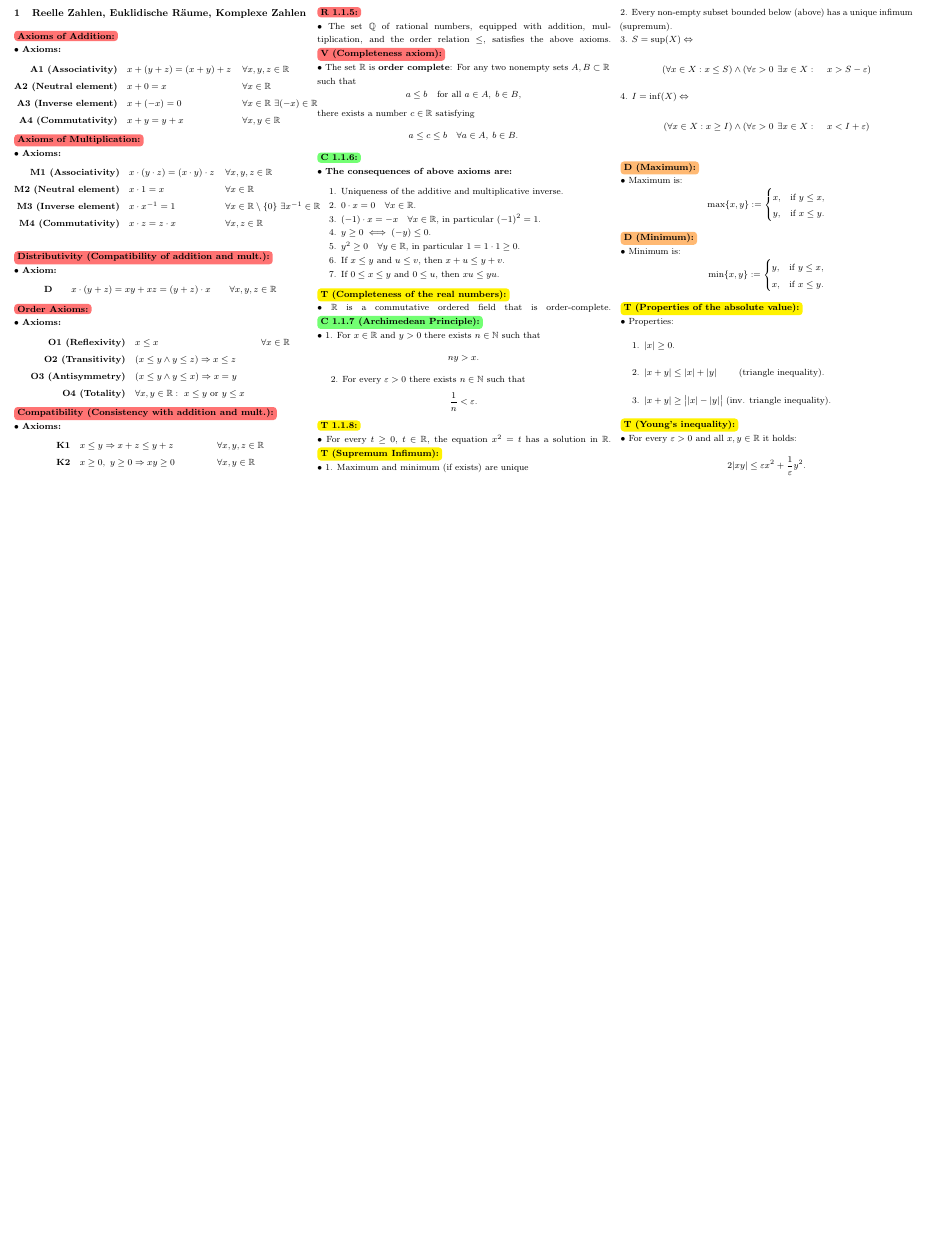
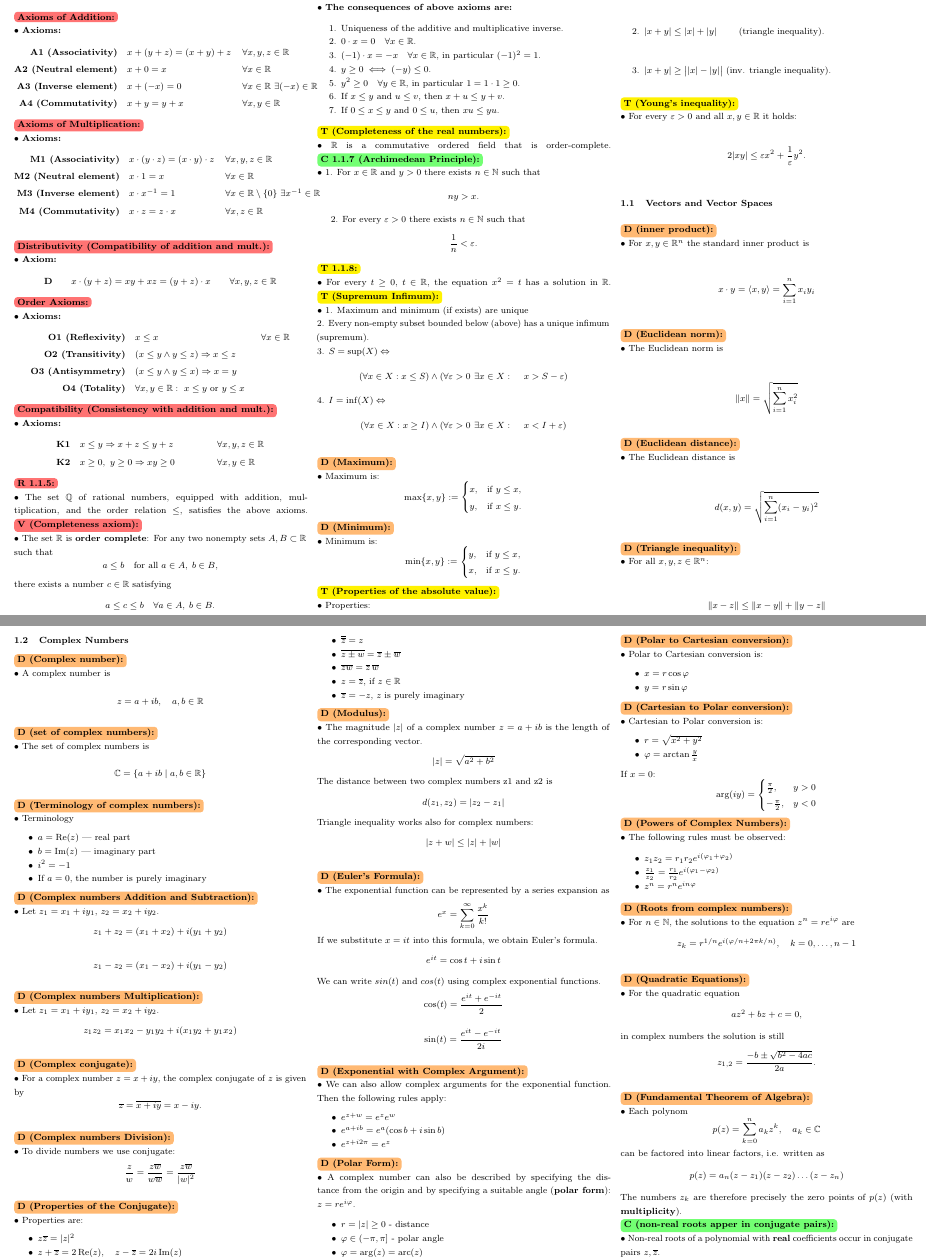
Before and after one commit to TimShatnyy/_Cheat-Sheet---Analysis-I, a LaTeX document (main.tex, which reads 1.2-VectorsVectorSpaces.tex, 1.3-ComplexNumbers.tex): part of the page before the commit and two parts of pages 1 and 2 of 2 after it, the two joined at a grey line, cut so that both start at the same text, the shorter picture padded with empty space. Compiled offline with pdfLaTeX.

Commit message:
Added a section about complex numbers.

```diff
--- /dev/null
+++ b/1.2-VectorsVectorSpaces.tex
@@ -0,0 +1,32 @@
+\subsection{Vectors and Vector Spaces}
+
+\tsDef{(inner product)}{
+    For $x,y \in \mathbb{R}^n$ the standard inner product is
+
+    \[
+        x \cdot y = \langle x,y\rangle = \sum_{i=1}^{n} x_i y_i
+    \]
+}
+\\
+\tsDef{(Euclidean norm)}{
+    The Euclidean norm is
+
+    \[
+        \|x\| = \sqrt{\sum_{i=1}^{n} x_i^2}
+    \]
+}
+\\
+\tsDef{(Euclidean distance)}{
+    The Euclidean distance is
+
+    \[
+        d(x,y)=\sqrt{\sum_{i=1}^{n}(x_i-y_i)^2}
+    \]
+}
+\tsDef{(Triangle inequality)}{
+    For all $x,y,z\in\mathbb{R}^n$:
+
+    \[
+        \|x-z\|\le \|x-y\|+\|y-z\|
+    \]
+}
--- /dev/null
+++ b/1.3-ComplexNumbers.tex
@@ -0,0 +1,191 @@
+\subsection{Complex Numbers}
+\tsDef{(Complex number)}{
+    A complex number is
+
+    \[
+        z=a+ib,\quad a,b\in\mathbb{R}
+    \]
+}
+\\
+\tsDef{(set of complex numbers)}{
+    The set of complex numbers is
+
+    \[
+        \mathbb{C}=\{a+ib\mid a,b\in\mathbb{R}\}
+    \]
+}
+\\
+\tsDef{(Terminology of complex numbers)}{
+    Terminology
+    \begin{itemize} [noitemsep]
+        \item $a=\operatorname{Re}(z)$ --- real part
+        \item $b=\operatorname{Im}(z)$ --- imaginary part
+        \item $i^2=-1$
+        \item If $a=0$, the number is purely imaginary
+    \end{itemize}
+}
+\tsDef{(Complex numbers Addition and Subtraction)}{
+    Let $z_1=x_1+iy_1$, $z_2=x_2+iy_2$.
+    \[
+        z_1+z_2=(x_1+x_2)+i(y_1+y_2)
+    \]
+
+    \[
+        z_1-z_2=(x_1-x_2)+i(y_1-y_2)
+    \]
+}
+\\
+\tsDef{(Complex numbers Multiplication)}{
+    Let $z_1=x_1+iy_1$, $z_2=x_2+iy_2$.
+    \[
+        z_1z_2=x_1x_2-y_1y_2+i(x_1y_2+y_1x_2)
+    \]
+}
+\\
+\tsDef{(Complex conjugate)}{
+    For a complex number $z = x + iy$, the complex conjugate of $z$ is given by
+    \[
+        \overline{z} = \overline{x + iy} = x - iy.
+    \]
+}
+\\
+\tsDef{(Complex numbers Division)}{
+    To divide numbers we use conjugate:
+    \[
+        \frac{z}{w}=\frac{z\overline{w}}{w\overline{w}}=\frac{z\overline{w}}{|w|^2}
+    \]
+}
+\\
+\tsDef{(Properties of the Conjugate)}{
+    Properties are:
+    \begin{itemize} [noitemsep]
+        \item $ z\overline{z}=|z|^2$
+        \item $ z+\overline{z}=2\operatorname{Re}(z),\quad z-\overline{z}=2i\operatorname{Im}(z)$
+        \item $ \overline{\overline{z}}=z$
+        \item $\overline{z\pm w}=\overline{z}\pm\overline{w}$
+        \item $\overline{zw}=\overline{z}\,\overline{w}$
+        \item \(z = \overline{z}\), if \(z \in \mathbb{R}\)
+        \item \(\overline{z} = -z\), \(z\) is purely imaginary
+    \end{itemize}
+}
+\tsDef{(Modulus)}{
+    The magnitude $|z|$ of a complex number $z = a + ib$ is the length of the corresponding vector.
+    \[
+        |z|=\sqrt{a^2+b^2}
+    \]
+    The distance between two complex numbers z1 and z2 is
+    \[
+        d(z_1,z_2)=|z_2-z_1|
+    \]
+    Triangle inequality works also for complex numbers:
+    \[
+        |z+w|\le |z|+|w|
+    \]
+}
+\\
+\tsDef{(Euler's Formula)}{
+    The exponential function can be represented by a series expansion
+    as
+    \[
+        e^x=\sum_{k=0}^{\infty}\frac{x^k}{k!}
+    \]
+    If we substitute $x = it$ into this formula, we obtain Euler's formula.
+    \[
+        e^{it}=\cos t+i\sin t
+    \]
+    We can write $sin(t)$ and $cos(t)$ using complex
+    exponential functions.
+    \[
+        \cos (t)=\frac{e^{it}+e^{-it}}{2}
+    \]
+
+    \[
+        \sin (t)=\frac{e^{it}-e^{-it}}{2i}
+    \]
+}
+\\
+\tsDef{(Exponential with Complex Argument)}{
+    We can also allow complex arguments for the exponential function. Then the following rules apply:
+    \begin{itemize} [noitemsep]
+        \item \(e^{z+w}=e^ze^w\)
+        \item \(e^{a+ib}=e^a(\cos b+i\sin b)\)
+        \item \(e^{z+i2\pi}=e^z\)
+    \end{itemize}
+}
+\tsDef{(Polar Form)}{
+    A complex number can also be described by specifying the distance from the origin and by specifying a suitable angle (\textbf{polar form}):
+    \(
+    z=re^{i\varphi}.
+    \)
+
+    \begin{itemize}[noitemsep]
+        \item $r=|z|\ge0$ - distance
+        \item $\varphi\in(-\pi,\pi]$ - polar angle
+        \item $\varphi=\arg(z)=\text{arc}(z)$
+    \end{itemize}
+}
+\tsDef{(Polar to Cartesian conversion)}{
+    Polar to Cartesian conversion is:
+    \begin{itemize} [noitemsep]
+        \item $x=r\cos\varphi$
+        \item \(y=r\sin\varphi\)
+    \end{itemize}
+}
+\tsDef{(Cartesian to Polar conversion)}{
+    Cartesian to Polar conversion is:
+    \begin{itemize} [noitemsep]
+        \item \(r=\sqrt{x^2+y^2}\)
+        \item \(\varphi=\arctan\frac{y}{x}\)
+    \end{itemize}
+    If $x=0$:
+    \[
+        \arg(iy)=
+        \begin{cases}
+            \frac{\pi}{2},  & y>0 \\
+            -\frac{\pi}{2}, & y<0
+        \end{cases}
+    \]
+}
+\tsDef{(Powers of Complex Numbers)}{
+    The following rules must be observed:
+
+    \begin{itemize}[noitemsep]
+        \item \(z_1z_2=r_1r_2e^{i(\varphi_1+\varphi_2)}\)
+        \item \(\frac{z_1}{z_2}=\frac{r_1}{r_2}e^{i(\varphi_1-\varphi_2)}\)
+        \item \(z^n=r^ne^{in\varphi}\)
+    \end{itemize}
+}
+\tsDef{(Roots from complex numbers)}{
+    For $n \in \mathbb{N}$, the solutions to the equation \(z^n = re^{i\varphi}\) are
+    \[z_k=r^{1/n}e^{i(\varphi/n+2\pi k/n)},\quad k=0,\dots,n-1\]
+}
+\\
+\tsDef{(Quadratic Equations)}{
+    For the quadratic equation
+    \[
+        az^2+bz+c=0,
+    \]
+    in complex numbers the solution is still
+    \[
+        z_{1,2}=\frac{-b\pm\sqrt{b^2-4ac}}{2a}.
+    \]
+}
+\\
+\tsDef{(Fundamental Theorem of Algebra)}{
+    Each polynom
+    \[
+        p(z)=\sum_{k=0}^n a_k z^k,\quad a_k\in\mathbb{C}
+    \]
+    can be factored into linear factors, i.e. written as
+    \[
+        p(z)=a_n(z-z_1)(z-z_2)\dots(z-z_n)
+    \]
+    The numbers $z_k$ are therefore precisely the zero points of $p(z)$ (with \textbf{multiplicity}).
+}
+\\
+\tsCor{(non-real roots apper in conjugate pairs)}{
+    Non-real roots of a polynomial with \textbf{real} coefficients occur in conjugate pairs
+    \(
+    z,\overline{z}.
+    \)
+}
--- a/main.tex
+++ b/main.tex
@@ -157,6 +157,8 @@
     % {\fontsize{7}{7}\selectfont
     \section{Reelle Zahlen, Euklidische Räume, Komplexe Zahlen}
     \input{1.1-FieldOfRealNumbers}
+    \input{1.2-VectorsVectorSpaces}
+    \input{1.3-ComplexNumbers}
     % }
 \end{multicols}
 \end{document}
```
